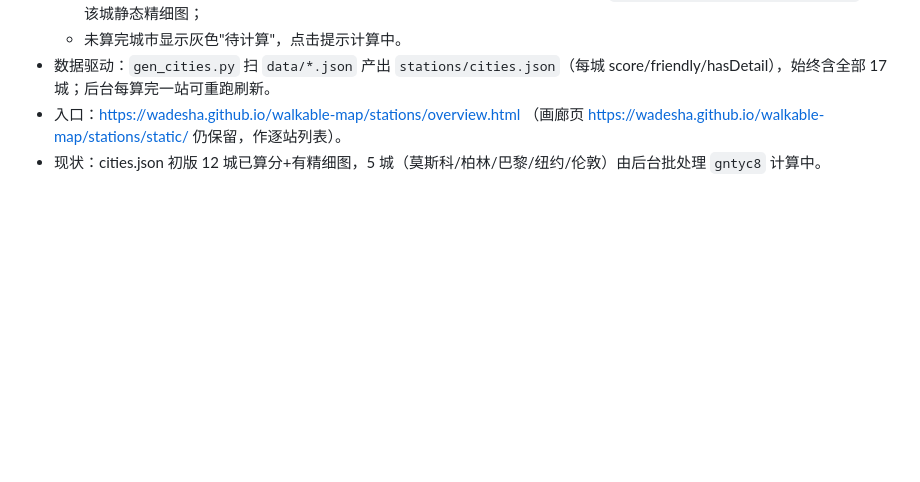
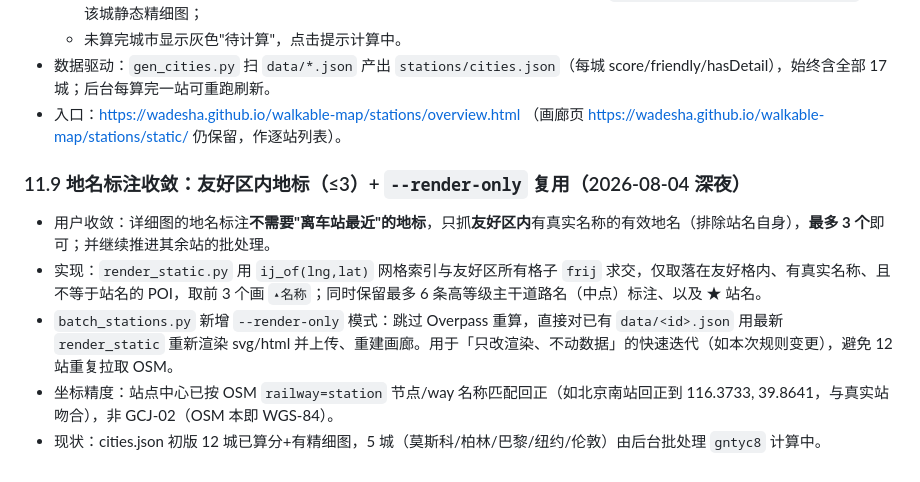
Before and after one commit to Wadesha/walkable-map, a Markdown page: README.md, the part around the change. GitHub-like rendering; blank space fills up the shorter version.

Commit message:
docs: add 11.9 friendly-area landmark rule + render-only flag

```diff
--- a/README.md
+++ b/README.md
@@ -209,4 +209,10 @@ python3 -m http.server 8000
   - 未算完城市显示灰色"待计算"，点击提示计算中。
 - 数据驱动：`gen_cities.py` 扫 `data/*.json` 产出 `stations/cities.json`（每城 score/friendly/hasDetail），始终含全部 17 城；后台每算完一站可重跑刷新。
 - 入口：https://wadesha.github.io/walkable-map/stations/overview.html （画廊页 https://wadesha.github.io/walkable-map/stations/static/ 仍保留，作逐站列表）。
+
+### 11.9 地名标注收敛：友好区内地标（≤3）+ `--render-only` 复用（2026-08-04 深夜）
+- 用户收敛：详细图的地名标注**不需要"离车站最近"的地标**，只抓**友好区内**有真实名称的有效地名（排除站名自身），**最多 3 个**即可；并继续推进其余站的批处理。
+- 实现：`render_static.py` 用 `ij_of(lng,lat)` 网格索引与友好区所有格子 `frij` 求交，仅取落在友好格内、有真实名称、且不等于站名的 POI，取前 3 个画 `▴名称`；同时保留最多 6 条高等级主干道路名（中点）标注、以及 ★ 站名。
+- `batch_stations.py` 新增 `--render-only` 模式：跳过 Overpass 重算，直接对已有 `data/<id>.json` 用最新 `render_static` 重新渲染 svg/html 并上传、重建画廊。用于「只改渲染、不动数据」的快速迭代（如本次规则变更），避免 12 站重复拉取 OSM。
+- 坐标精度：站点中心已按 OSM `railway=station` 节点/way 名称匹配回正（如北京南站回正到 116.3733, 39.8641，与真实站吻合），非 GCJ-02（OSM 本即 WGS-84）。
 - 现状：cities.json 初版 12 城已算分+有精细图，5 城（莫斯科/柏林/巴黎/纽约/伦敦）由后台批处理 `gntyc8` 计算中。
```
